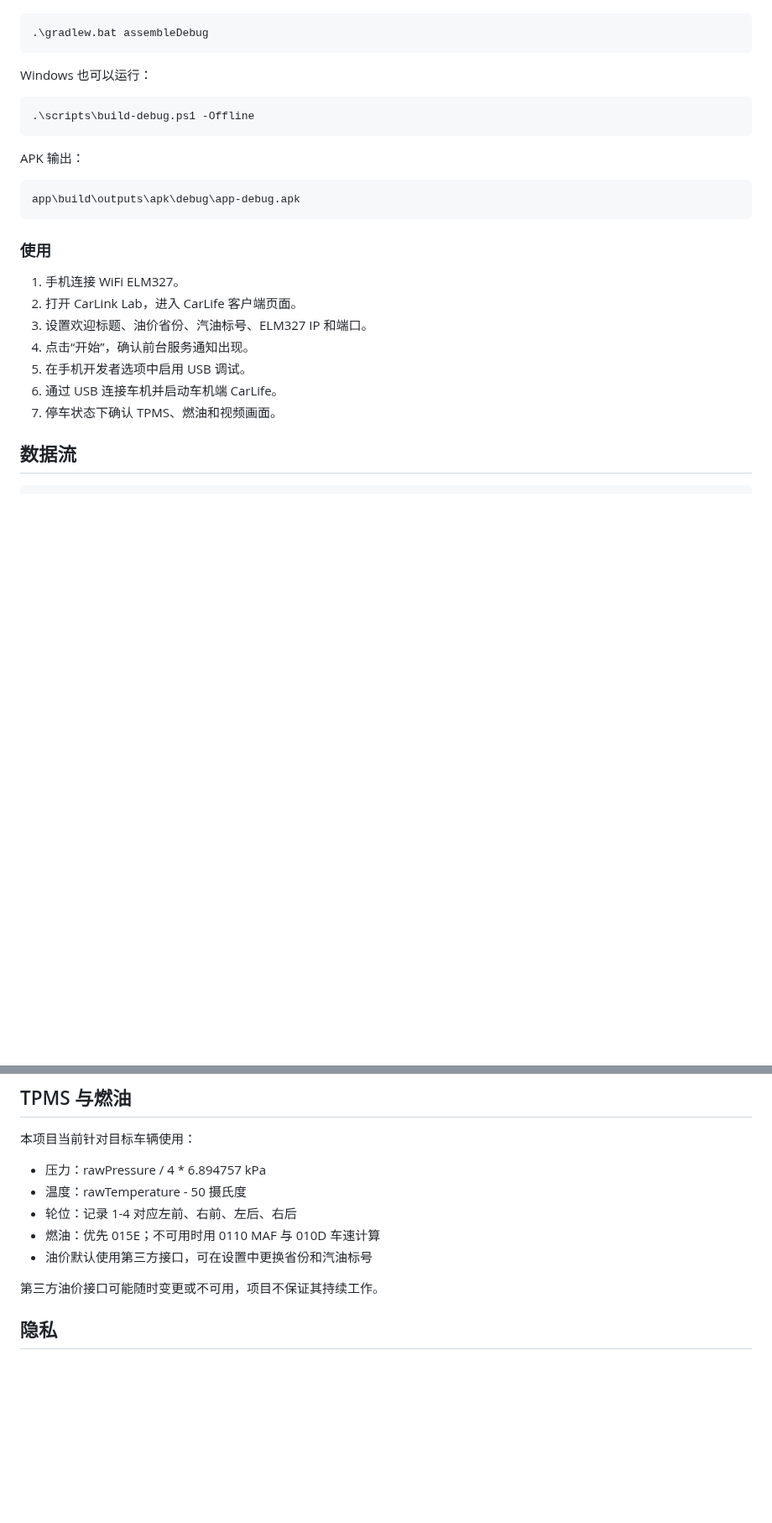
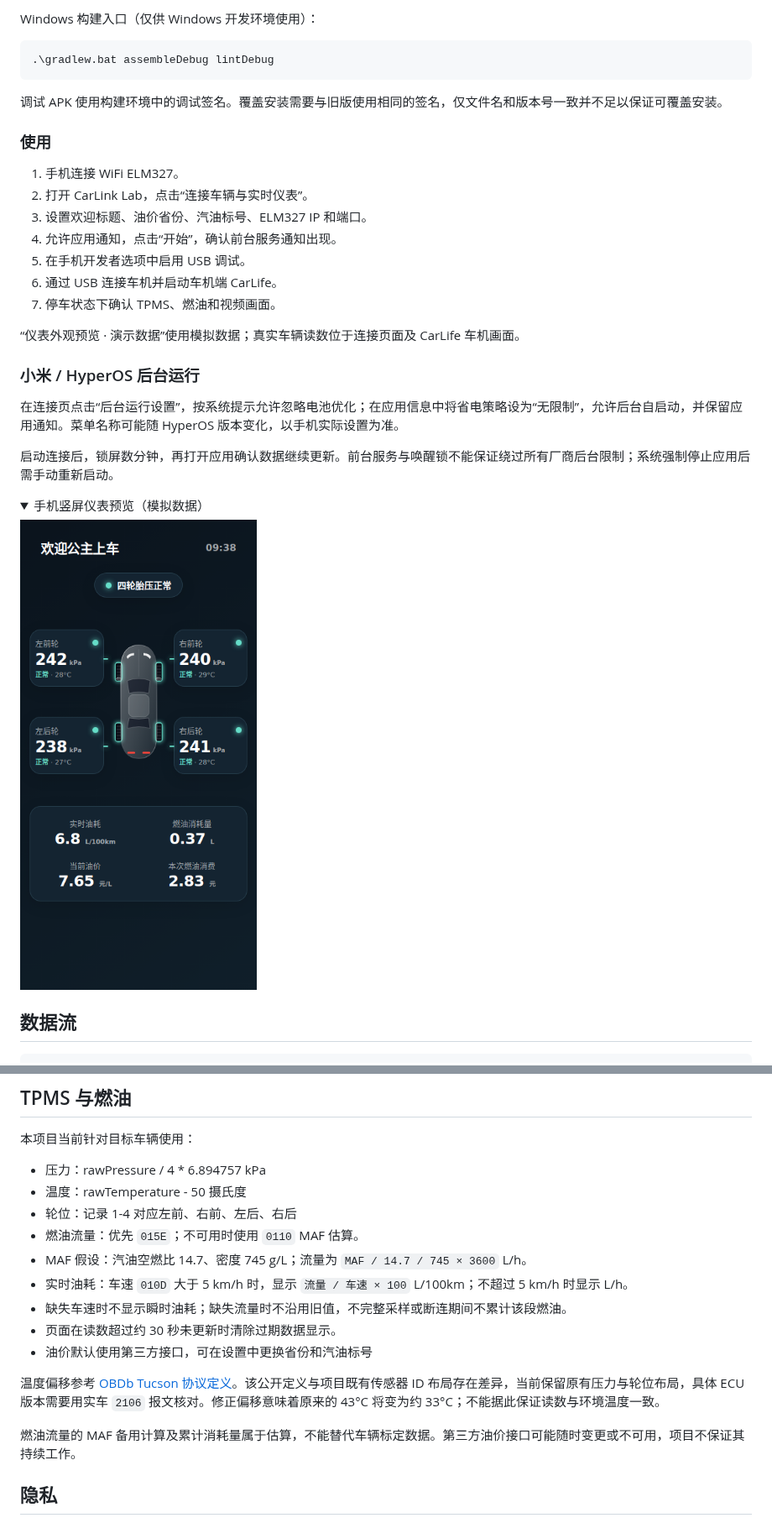
Before and after one commit to Zmandy/CarLink-Lab, a Markdown page: README.md, 2 parts joined by grey strips. Shown at 84% size. Drawn GitHub-style; pictures changed too: docs/images/dashboard-phone-0.14.0.png (added); folded sections open; blank space fills up the shorter version.

```diff
--- a/README.md
+++ b/README.md
@@ -34,26 +63,31 @@ Android 手机端车辆互联与 TPMS 仪表实验项目，重点面向 2015/201
+Windows 构建入口（仅供 Windows 开发环境使用）：
 
 ~~~powershell
-.\gradlew.bat assembleDebug
+.\gradlew.bat assembleDebug lintDebug
 ~~~
 
-Windows 也可以运行：
-
-~~~powershell
-.\scripts\build-debug.ps1 -Offline
-~~~
-
-APK 输出：
-
-~~~text
-app\build\outputs\apk\debug\app-debug.apk
-~~~
+调试 APK 使用构建环境中的调试签名。覆盖安装需要与旧版使用相同的签名，仅文件名和版本号一致并不足以保证可覆盖安装。
 
 ### 使用
 
 1. 手机连接 WiFi ELM327。
-2. 打开 CarLink Lab，进入 CarLife 客户端页面。
+2. 打开 CarLink Lab，点击“连接车辆与实时仪表”。
 3. 设置欢迎标题、油价省份、汽油标号、ELM327 IP 和端口。
-4. 点击“开始”，确认前台服务通知出现。
+4. 允许应用通知，点击“开始”，确认前台服务通知出现。
 5. 在手机开发者选项中启用 USB 调试。
 6. 通过 USB 连接车机并启动车机端 CarLife。
 7. 停车状态下确认 TPMS、燃油和视频画面。
+
+“仪表外观预览 · 演示数据”使用模拟数据；真实车辆读数位于连接页面及 CarLife 车机画面。
+
+### 小米 / HyperOS 后台运行
+
+在连接页点击“后台运行设置”，按系统提示允许忽略电池优化；在应用信息中将省电策略设为“无限制”，允许后台自启动，并保留应用通知。菜单名称可能随 HyperOS 版本变化，以手机实际设置为准。
+
+启动连接后，锁屏数分钟，再打开应用确认数据继续更新。前台服务与唤醒锁不能保证绕过所有厂商后台限制；系统强制停止应用后需手动重新启动。
+
+<details>
+<summary>手机竖屏仪表预览（模拟数据）</summary>
+
+![手机竖屏仪表](docs/images/dashboard-phone-0.14.0.png)
+
@@ -84,10 +119,16 @@ CarLife head unit <-- H.264 <-- H264FrameEncoder
 - 压力：rawPressure / 4 * 6.894757 kPa
 - 温度：rawTemperature - 50 摄氏度
 - 轮位：记录 1-4 对应左前、右前、左后、右后
-- 燃油：优先 015E；不可用时用 0110 MAF 与 010D 车速计算
+- 燃油流量：优先 `015E`；不可用时使用 `0110` MAF 估算。
+- MAF 假设：汽油空燃比 14.7、密度 745 g/L；流量为 `MAF / 14.7 / 745 × 3600` L/h。
+- 实时油耗：车速 `010D` 大于 5 km/h 时，显示 `流量 / 车速 × 100` L/100km；不超过 5 km/h 时显示 L/h。
+- 缺失车速时不显示瞬时油耗；缺失流量时不沿用旧值，不完整采样或断连期间不累计该段燃油。
+- 页面在读数超过约 30 秒未更新时清除过期数据显示。
 - 油价默认使用第三方接口，可在设置中更换省份和汽油标号
 
-第三方油价接口可能随时变更或不可用，项目不保证其持续工作。
+温度偏移参考 [OBDb Tucson 协议定义](https://github.com/OBDb/Hyundai-Tucson/blob/main/signalsets/v3/default.json)。该公开定义与项目既有传感器 ID 布局存在差异，当前保留原有压力与轮位布局，具体 ECU 版本需要用实车 `2106` 报文核对。修正偏移意味着原来的 43°C 将变为约 33°C；不能据此保证读数与环境温度一致。
+
+燃油流量的 MAF 备用计算及累计消耗量属于估算，不能替代车辆标定数据。第三方油价接口可能随时变更或不可用，项目不保证其持续工作。
 
 ## 隐私
 
```
Also changed, not shown: other parts of README.md (+45 -15 lines), docs/images/dashboard-0.14.0.png (added).
